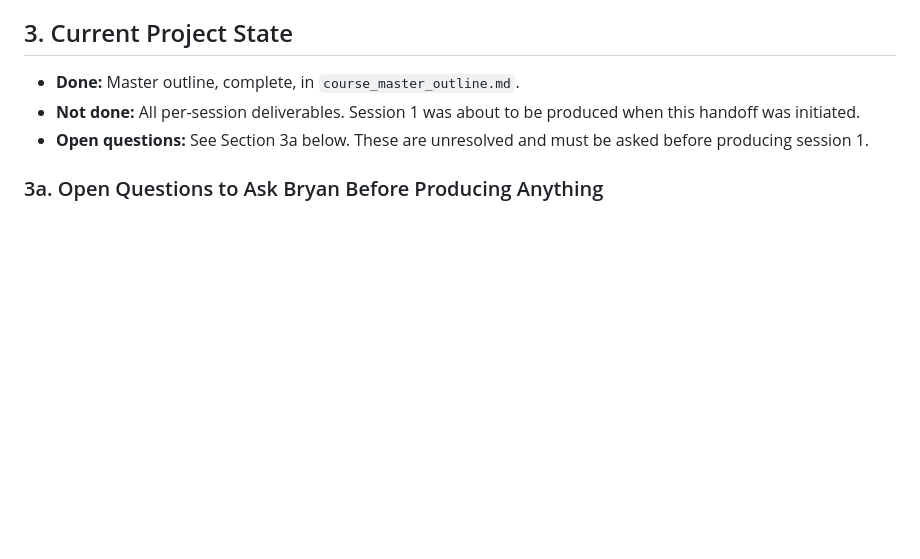
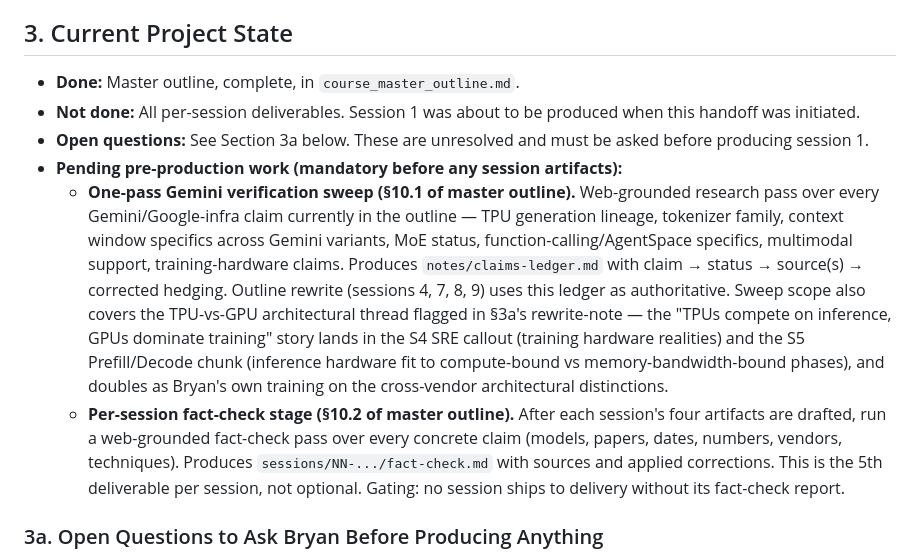
Before and after one commit to bryantinsley/life-of-an-agent, a Markdown page: HANDOFF.md, the part around the change. Rendered like a GitHub page; blank space fills up the shorter version.

```diff
--- a/HANDOFF.md
+++ b/HANDOFF.md
@@ -49,6 +49,9 @@ Bryan's stated goals, in his words:
 - **Done:** Master outline, complete, in `course_master_outline.md`.
 - **Not done:** All per-session deliverables. Session 1 was about to be produced when this handoff was initiated.
 - **Open questions:** See Section 3a below. These are unresolved and must be asked before producing session 1.
+- **Pending pre-production work (mandatory before any session artifacts):**
+  - **One-pass Gemini verification sweep (§10.1 of master outline).** Web-grounded research pass over every Gemini/Google-infra claim currently in the outline — TPU generation lineage, tokenizer family, context window specifics across Gemini variants, MoE status, function-calling/AgentSpace specifics, multimodal support, training-hardware claims. Produces `notes/claims-ledger.md` with claim → status → source(s) → corrected hedging. Outline rewrite (sessions 4, 7, 8, 9) uses this ledger as authoritative. Sweep scope also covers the TPU-vs-GPU architectural thread flagged in §3a's rewrite-note — the "TPUs compete on inference, GPUs dominate training" story lands in the S4 SRE callout (training hardware realities) and the S5 Prefill/Decode chunk (inference hardware fit to compute-bound vs memory-bandwidth-bound phases), and doubles as Bryan's own training on the cross-vendor architectural distinctions.
+  - **Per-session fact-check stage (§10.2 of master outline).** After each session's four artifacts are drafted, run a web-grounded fact-check pass over every concrete claim (models, papers, dates, numbers, vendors, techniques). Produces `sessions/NN-.../fact-check.md` with sources and applied corrections. This is the 5th deliverable per session, not optional. Gating: no session ships to delivery without its fact-check report.
 
 ### 3a. Open Questions to Ask Bryan Before Producing Anything
 
```
Also changed, not shown: course_master_outline.md (+2 -2 lines).
